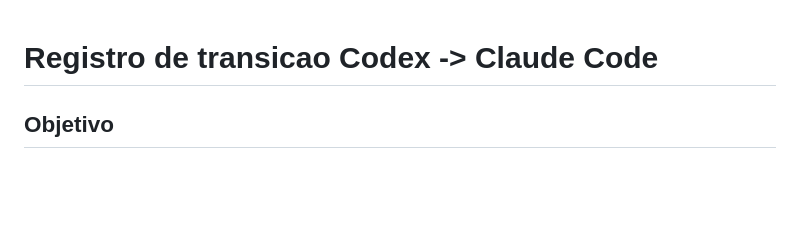
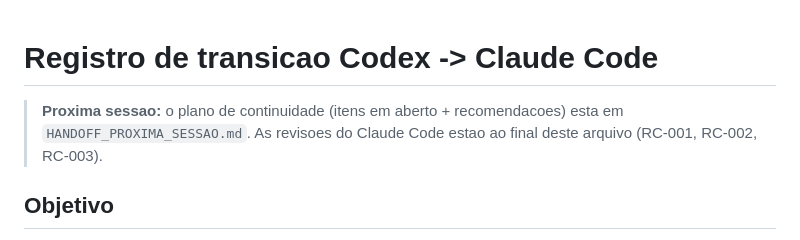
Before and after one commit to lucasikeda98-source/crypto-live-desk, a Markdown page: CODEX_HANDOFF.md, the part around the change. Drawn GitHub-style; blank space fills up the shorter version.

```diff
--- a/CODEX_HANDOFF.md
+++ b/CODEX_HANDOFF.md
@@ -1,4 +1,8 @@
 # Registro de transicao Codex -> Claude Code
+
+> **Proxima sessao:** o plano de continuidade (itens em aberto + recomendacoes) esta em
+> `HANDOFF_PROXIMA_SESSAO.md`. As revisoes do Claude Code estao ao final deste arquivo
+> (RC-001, RC-002, RC-003).
 
 ## Objetivo
 
```
Also changed, not shown: HANDOFF_PROXIMA_SESSAO.md (added, +108 -0 lines).
